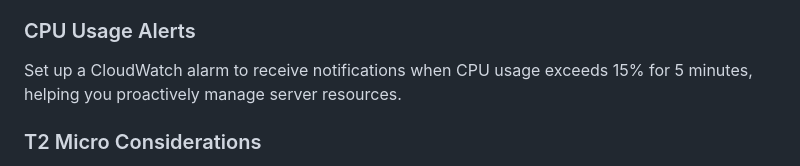
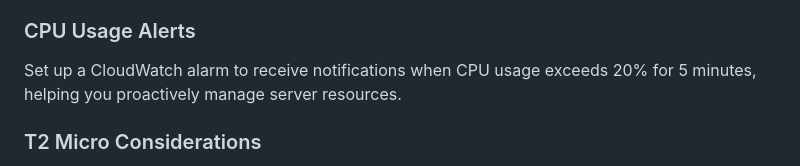
Before and after one commit to atlas-lion91/Deployment_4, a Markdown page: README.md, the part around the change. Drawn GitHub-style.

```diff
--- a/README.md
+++ b/README.md
@@ -123,7 +123,7 @@ During deployment and builds, it's essential to monitor server performance. Use
 
 ### CPU Usage Alerts
 
-Set up a CloudWatch alarm to receive notifications when CPU usage exceeds 15% for 5 minutes, helping you proactively manage server resources.
+Set up a CloudWatch alarm to receive notifications when CPU usage exceeds 20% for 5 minutes, helping you proactively manage server resources.
 
 ### T2 Micro Considerations
 
```
